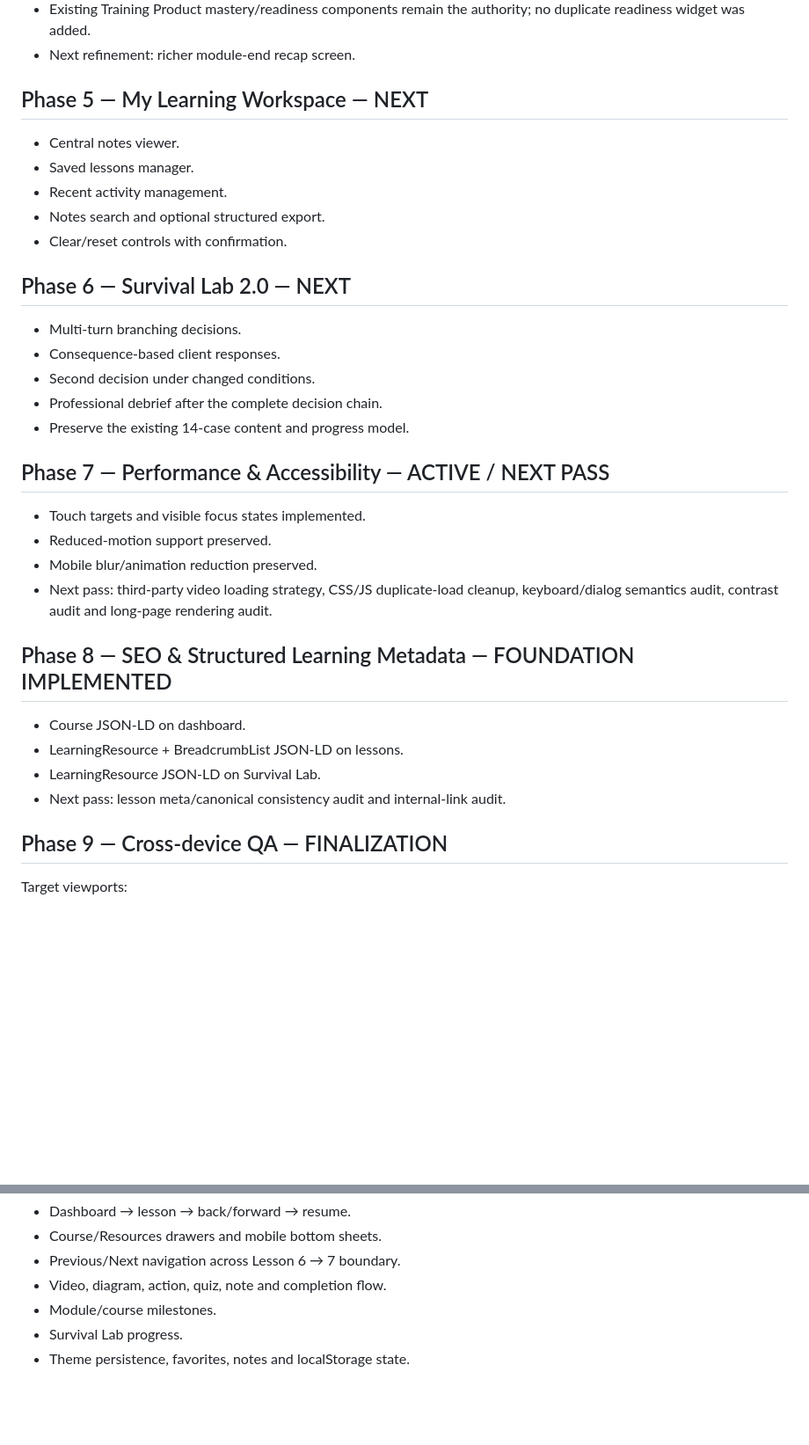
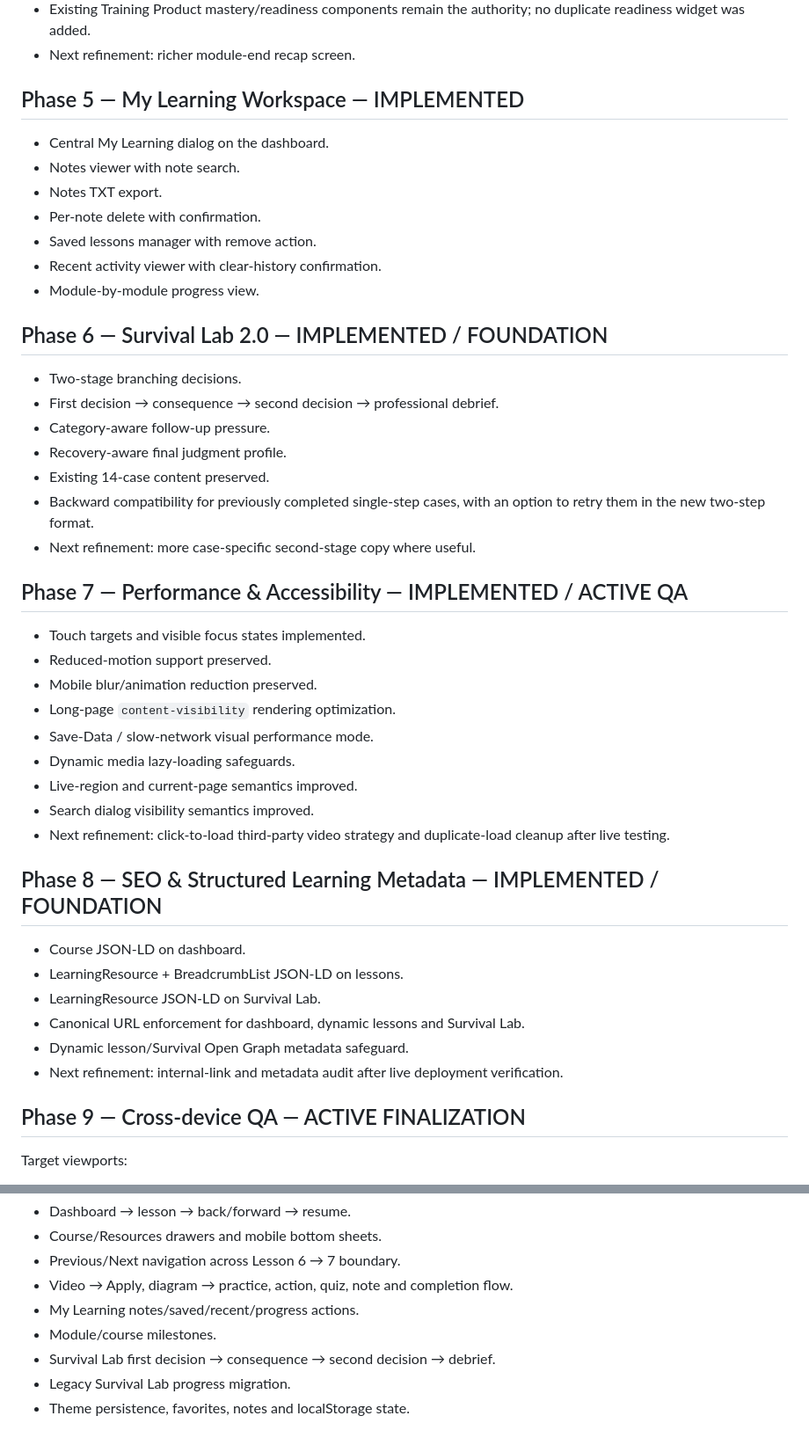
Before and after one commit to SonjibonBarua/Freelancing-Career-Mastery, a Markdown page: PLATFORM_UPGRADE_ROADMAP.md, 2 parts joined by grey strips. Shown at 88% size. Drawn GitHub-style; blank space fills up the shorter version.

Commit message:
Sync platform roadmap with My Learning, Survival 2.0, quality and SEO implementation status

```diff
--- a/PLATFORM_UPGRADE_ROADMAP.md
+++ b/PLATFORM_UPGRADE_ROADMAP.md
@@ -34,33 +34,44 @@ This roadmap keeps product improvements sequential so visual polish, learning st
 - Existing Training Product mastery/readiness components remain the authority; no duplicate readiness widget was added.
 - Next refinement: richer module-end recap screen.
 
-## Phase 5 — My Learning Workspace — NEXT
-- Central notes viewer.
-- Saved lessons manager.
-- Recent activity management.
-- Notes search and optional structured export.
-- Clear/reset controls with confirmation.
+## Phase 5 — My Learning Workspace — IMPLEMENTED
+- Central My Learning dialog on the dashboard.
+- Notes viewer with note search.
+- Notes TXT export.
+- Per-note delete with confirmation.
+- Saved lessons manager with remove action.
+- Recent activity viewer with clear-history confirmation.
+- Module-by-module progress view.
 
-## Phase 6 — Survival Lab 2.0 — NEXT
-- Multi-turn branching decisions.
-- Consequence-based client responses.
-- Second decision under changed conditions.
-- Professional debrief after the complete decision chain.
-- Preserve the existing 14-case content and progress model.
+## Phase 6 — Survival Lab 2.0 — IMPLEMENTED / FOUNDATION
+- Two-stage branching decisions.
+- First decision → consequence → second decision → professional debrief.
+- Category-aware follow-up pressure.
+- Recovery-aware final judgment profile.
+- Existing 14-case content preserved.
+- Backward compatibility for previously completed single-step cases, with an option to retry them in the new two-step format.
+- Next refinement: more case-specific second-stage copy where useful.
 
-## Phase 7 — Performance & Accessibility — ACTIVE / NEXT PASS
+## Phase 7 — Performance & Accessibility — IMPLEMENTED / ACTIVE QA
 - Touch targets and visible focus states implemented.
 - Reduced-motion support preserved.
 - Mobile blur/animation reduction preserved.
-- Next pass: third-party video loading strategy, CSS/JS duplicate-load cleanup, keyboard/dialog semantics audit, contrast audit and long-page rendering audit.
+- Long-page `content-visibility` rendering optimization.
+- Save-Data / slow-network visual performance mode.
+- Dynamic media lazy-loading safeguards.
+- Live-region and current-page semantics improved.
+- Search dialog visibility semantics improved.
+- Next refinement: click-to-load third-party video strategy and duplicate-load cleanup after live testing.
 
-## Phase 8 — SEO & Structured Learning Metadata — FOUNDATION IMPLEMENTED
+## Phase 8 — SEO & Structured Learning Metadata — IMPLEMENTED / FOUNDATION
 - Course JSON-LD on dashboard.
 - LearningResource + BreadcrumbList JSON-LD on lessons.
 - LearningResource JSON-LD on Survival Lab.
-- Next pass: lesson meta/canonical consistency audit and internal-link audit.
+- Canonical URL enforcement for dashboard, dynamic lessons and Survival Lab.
+- Dynamic lesson/Survival Open Graph metadata safeguard.
+- Next refinement: internal-link and metadata audit after live deployment verification.
 
-## Phase 9 — Cross-device QA — FINALIZATION
+## Phase 9 — Cross-device QA — ACTIVE FINALIZATION
 Target viewports:
 - 320px small phone
 - 390px standard phone
@@ -75,7 +86,9 @@ Test flows:
 - Dashboard → lesson → back/forward → resume.
 - Course/Resources drawers and mobile bottom sheets.
 - Previous/Next navigation across Lesson 6 → 7 boundary.
-- Video, diagram, action, quiz, note and completion flow.
+- Video → Apply, diagram → practice, action, quiz, note and completion flow.
+- My Learning notes/saved/recent/progress actions.
 - Module/course milestones.
-- Survival Lab progress.
+- Survival Lab first decision → consequence → second decision → debrief.
+- Legacy Survival Lab progress migration.
 - Theme persistence, favorites, notes and localStorage state.
```
